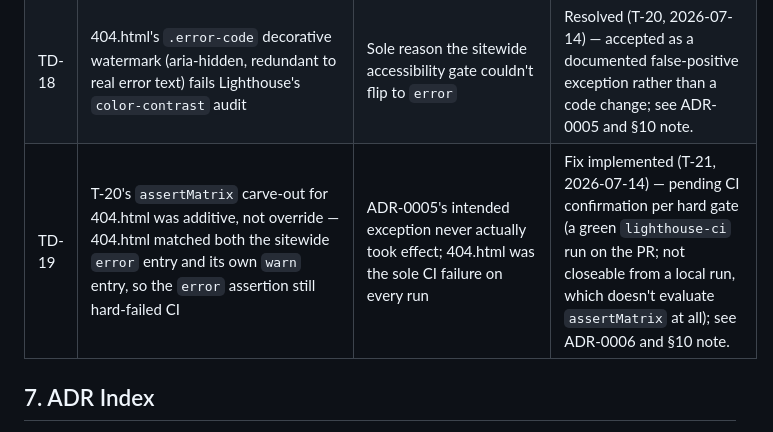
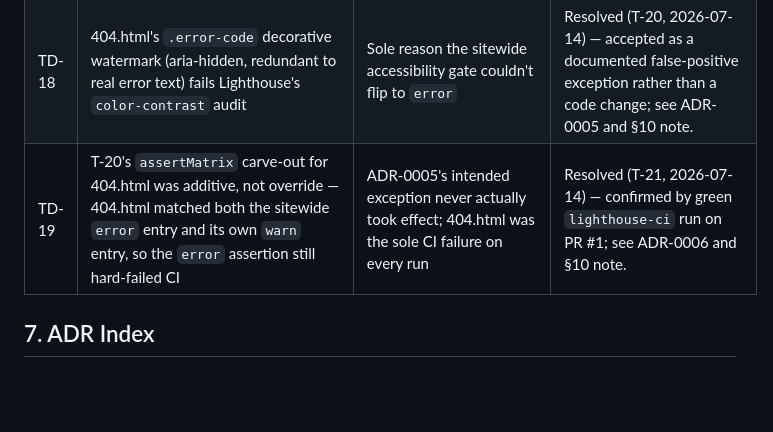
Before and after one commit to sawyer-QA/abstractiondeskqa, a Markdown page: ARCHITECTURE.md, the part around one of its changes. Drawn GitHub-style; blank space fills up the shorter version.

Commit message:
docs: mark T-21 resolved after green CI confirmation

```diff
--- a/ARCHITECTURE.md
+++ b/ARCHITECTURE.md
@@ -88,7 +88,7 @@ Static multi-page toolkit for hospital core measure abstractors. GitHub Pages ho
 | TD-16 | `no-inline-style` across all 7 T-14/T-16 files (~230 static-markup instances) | Presentation scattered across markup instead of CSS; blocked flipping Lighthouse's a11y gate to `error`; obscured genuine component-default drift (e.g. `.section-label`'s real-world margin never matched its own class default) | Resolved (T-16, 2026-07-09) — see note below. 3 static instances deliberately left inline: 2 JS-driven quiz-progress-bar initial widths (lkw/cmo, overwritten by `element.style.width` at runtime) and 1 inside a commented-out dead-code block in index.html (not live markup). |
 | TD-17 | `role="button"` elements focusable but not keyboard-operable — 6× hbips `.help-btn` spans (no keydown handler at all) plus `.case-card` divs on sep1/hbips (Enter-only) and lkw/cmo (not even focusable) | Tab-then-Enter/Space silently did nothing; native button-role widgets are expected to support both per the ARIA Authoring Practices | Resolved (T-18, 2026-07-11) — see note below. Surfaced during T-17 but not itself scoped by it; original T-18 ticket text (AUDIT §12) only named hbips's 2 elements — scope grew to 4 files once a full sitewide inventory was done. `cmo-tool.html`'s doc-type toggles and `sep1-tool.html`'s type-picker widget need checkbox/popup ARIA semantics, not plain button activation — split to **T-19**, not touched here. |
 | TD-18 | 404.html's `.error-code` decorative watermark (aria-hidden, redundant to real error text) fails Lighthouse's `color-contrast` audit | Sole reason the sitewide accessibility gate couldn't flip to `error` | Resolved (T-20, 2026-07-14) — accepted as a documented false-positive exception rather than a code change; see ADR-0005 and §10 note. |
-| TD-19 | T-20's `assertMatrix` carve-out for 404.html was additive, not override — 404.html matched both the sitewide `error` entry and its own `warn` entry, so the `error` assertion still hard-failed CI | ADR-0005's intended exception never actually took effect; 404.html was the sole CI failure on every run | Fix implemented (T-21, 2026-07-14) — pending CI confirmation per hard gate (a green `lighthouse-ci` run on the PR; not closeable from a local run, which doesn't evaluate `assertMatrix` at all); see ADR-0006 and §10 note. |
+| TD-19 | T-20's `assertMatrix` carve-out for 404.html was additive, not override — 404.html matched both the sitewide `error` entry and its own `warn` entry, so the `error` assertion still hard-failed CI | ADR-0005's intended exception never actually took effect; 404.html was the sole CI failure on every run | Resolved (T-21, 2026-07-14) — confirmed by green `lighthouse-ci` run on PR #1; see ADR-0006 and §10 note. |
 
 ## 7. ADR Index
 
```
Also changed, not shown: other parts of ARCHITECTURE.md (+1 -1 lines).
